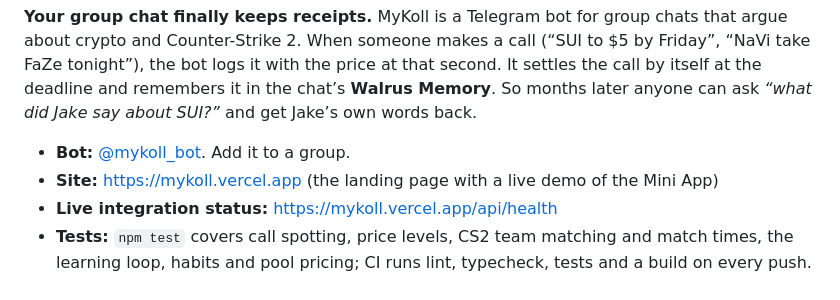
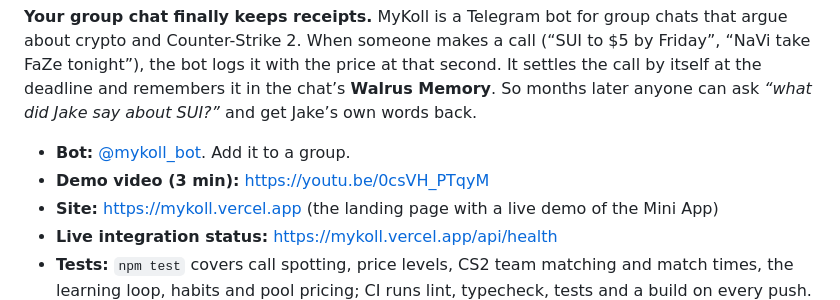
Before and after one commit to stkalper/MyKoll, a Markdown page: README.md, the part around the change. GitHub-like rendering.

Commit message:
Link the demo video from the README and the blog draft
Co-Authored-By: Claude Opus 5.5 <noreply@anthropic.com>

```diff
--- a/README.md
+++ b/README.md
@@ -5,6 +5,7 @@
 **Your group chat finally keeps receipts.** MyKoll is a Telegram bot for group chats that argue about crypto and Counter-Strike 2. When someone makes a call (“SUI to $5 by Friday”, “NaVi take FaZe tonight”), the bot logs it with the price at that second. It settles the call by itself at the deadline and remembers it in the chat’s **Walrus Memory**. So months later anyone can ask *“what did Jake say about SUI?”* and get Jake’s own words back.
 
 - **Bot:** [@mykoll_bot](https://t.me/mykoll_bot). Add it to a group.
+- **Demo video (3 min):** https://youtu.be/0csVH_PTqyM
 - **Site:** https://mykoll.vercel.app (the landing page with a live demo of the Mini App)
 - **Live integration status:** https://mykoll.vercel.app/api/health
 - **Tests:** `npm test` covers call spotting, price levels, CS2 team matching and match times, the learning loop, habits and pool pricing; CI runs lint, typecheck, tests and a build on every push.
```
Also changed, not shown: docs/blog.md (+2 -2 lines).
